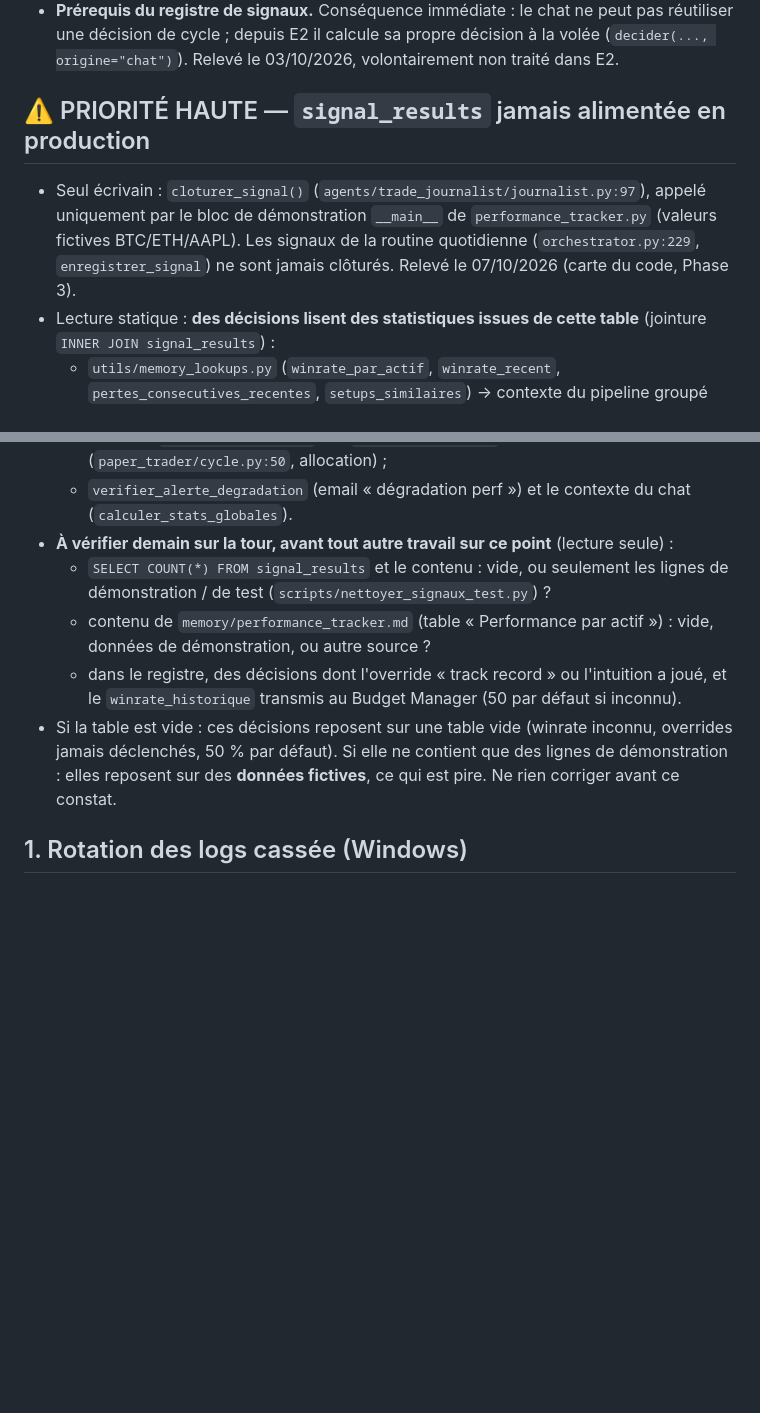
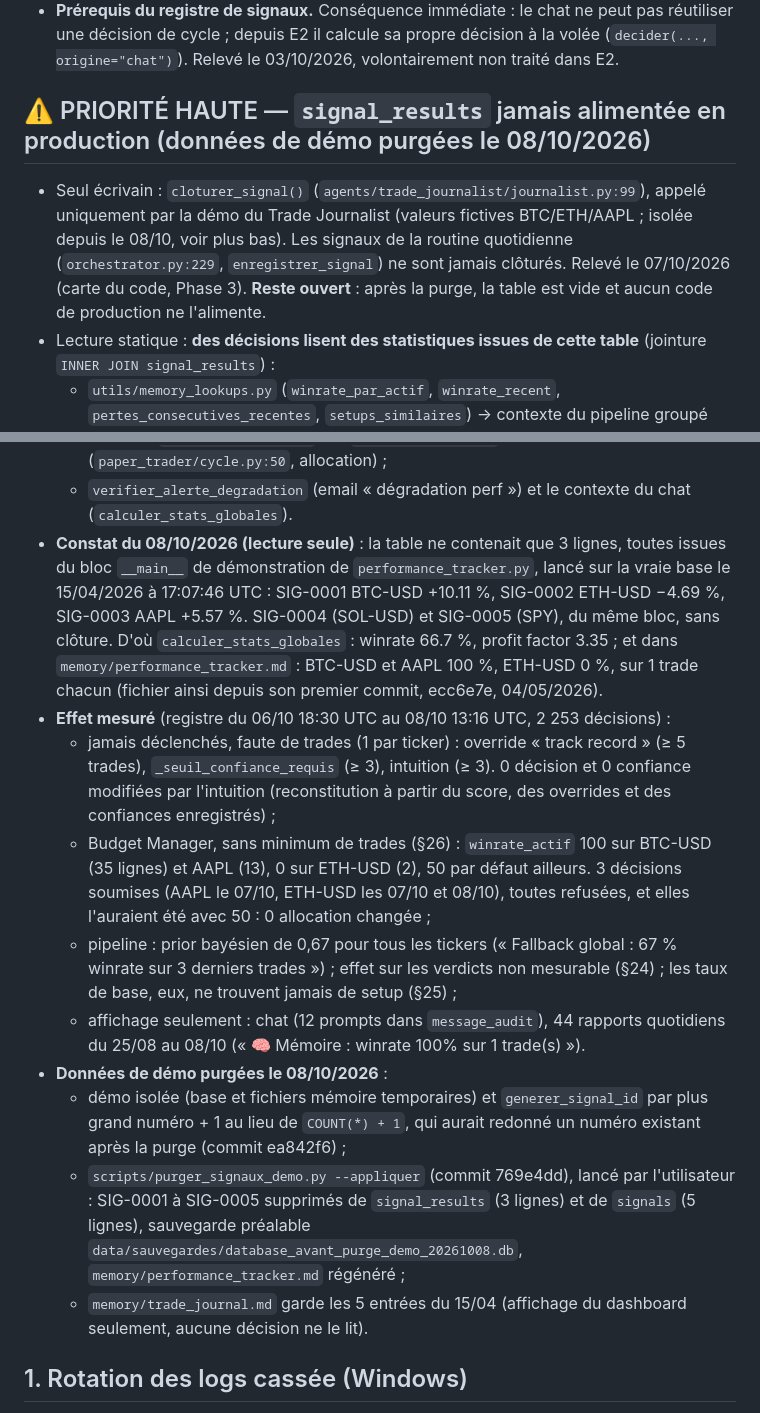
Before and after one commit to CAFEERON21br18/trading-agent, a Markdown page: docs/TODO.md, 2 parts joined by grey strips. GitHub-like rendering; blank space fills up the shorter version.

Commit message:
TODO : signal_results, données de démo purgées ; rupture §24 ; §25 et §26 relevés
- PRIORITÉ HAUTE signal_results : constat du 08/10 (3 lignes, toutes de la démo
  du 15/04), effet mesuré dans le registre depuis R2, purge (ea842f6, 769e4dd).
  Reste ouvert : aucun code de production n'alimente signal_results.
- §24, note de rupture : décisions antérieures à la purge exposées à des
  statistiques fictives ; 0 décision et 0 allocation changées depuis R2 ; prior
  0,67 dans les 74 analyses du pipeline exécutées depuis R2, effet sur les
  verdicts non mesurable ; 04/05 → 06/10 non mesurable.
- §25 (non corrigé) : setups_similaires compare BUY/SELL à des signaux
  enregistrés en LONG/SHORT, les taux de base ne trouvent jamais de setup.
- §26 (non corrigé) : le Budget Manager utilise le winrate par actif sans
  minimum de trades.

Co-Authored-By: Claude Opus 5.5 <noreply@anthropic.com>

```diff
--- a/docs/TODO.md
+++ b/docs/TODO.md
@@ -18,13 +18,15 @@ Non traités : chacun fera l'objet d'un travail séparé.
   décision à la volée (`decider(..., origine="chat")`). Relevé le 03/10/2026,
   volontairement non traité dans E2.
 
-## ⚠️ PRIORITÉ HAUTE — `signal_results` jamais alimentée en production
+## ⚠️ PRIORITÉ HAUTE — `signal_results` jamais alimentée en production (données de démo purgées le 08/10/2026)
 
-- Seul écrivain : `cloturer_signal()` (`agents/trade_journalist/journalist.py:97`),
-  appelé uniquement par le bloc de démonstration `__main__` de
-  `performance_tracker.py` (valeurs fictives BTC/ETH/AAPL). Les signaux de la
+- Seul écrivain : `cloturer_signal()` (`agents/trade_journalist/journalist.py:99`),
+  appelé uniquement par la démo du Trade Journalist (valeurs fictives
+  BTC/ETH/AAPL ; isolée depuis le 08/10, voir plus bas). Les signaux de la
   routine quotidienne (`orchestrator.py:229`, `enregistrer_signal`) ne sont
-  jamais clôturés. Relevé le 07/10/2026 (carte du code, Phase 3).
+  jamais clôturés. Relevé le 07/10/2026 (carte du code, Phase 3). **Reste
+  ouvert** : après la purge, la table est vide et aucun code de production ne
+  l'alimente.
 - Lecture statique : **des décisions lisent des statistiques issues de cette
   table** (jointure `INNER JOIN signal_results`) :
   - `utils/memory_lookups.py` (`winrate_par_actif`, `winrate_recent`,
@@ -40,19 +42,44 @@ Non traités : chacun fera l'objet d'un travail séparé.
     allocation) ;
   - `verifier_alerte_degradation` (email « dégradation perf ») et le contexte
     du chat (`calculer_stats_globales`).
-- **À vérifier demain sur la tour, avant tout autre travail sur ce point**
-  (lecture seule) :
-  - `SELECT COUNT(*) FROM signal_results` et le contenu : vide, ou seulement
-    les lignes de démonstration / de test (`scripts/nettoyer_signaux_test.py`) ?
-  - contenu de `memory/performance_tracker.md` (table « Performance par
-    actif ») : vide, données de démonstration, ou autre source ?
-  - dans le registre, des décisions dont l'override « track record » ou
-    l'intuition a joué, et le `winrate_historique` transmis au Budget Manager
-    (50 par défaut si inconnu).
-- Si la table est vide : ces décisions reposent sur une table vide (winrate
-  inconnu, overrides jamais déclenchés, 50 % par défaut). Si elle ne contient
-  que des lignes de démonstration : elles reposent sur des **données
-  fictives**, ce qui est pire. Ne rien corriger avant ce constat.
+- **Constat du 08/10/2026 (lecture seule)** : la table ne contenait que 3
+  lignes, toutes issues du bloc `__main__` de démonstration de
+  `performance_tracker.py`, lancé sur la vraie base le 15/04/2026 à 17:07:46
+  UTC : SIG-0001 BTC-USD +10.11 %, SIG-0002 ETH-USD −4.69 %, SIG-0003 AAPL
+  +5.57 %. SIG-0004 (SOL-USD) et SIG-0005 (SPY), du même bloc, sans clôture.
+  D'où `calculer_stats_globales` : winrate 66.7 %, profit factor 3.35 ; et
+  dans `memory/performance_tracker.md` : BTC-USD et AAPL 100 %, ETH-USD 0 %,
+  sur 1 trade chacun (fichier ainsi depuis son premier commit, ecc6e7e,
+  04/05/2026).
+- **Effet mesuré** (registre du 06/10 18:30 UTC au 08/10 13:16 UTC, 2 253
+  décisions) :
+  - jamais déclenchés, faute de trades (1 par ticker) : override « track
+    record » (≥ 5 trades), `_seuil_confiance_requis` (≥ 3), intuition (≥ 3).
+    0 décision et 0 confiance modifiées par l'intuition (reconstitution à
+    partir du score, des overrides et des confiances enregistrés) ;
+  - Budget Manager, sans minimum de trades (§26) : `winrate_actif` 100 sur
+    BTC-USD (35 lignes) et AAPL (13), 0 sur ETH-USD (2), 50 par défaut
+    ailleurs. 3 décisions soumises (AAPL le 07/10, ETH-USD les 07/10 et
+    08/10), toutes refusées, et elles l'auraient été avec 50 : 0 allocation
+    changée ;
+  - pipeline : prior bayésien de 0,67 pour tous les tickers (« Fallback
+    global : 67 % winrate sur 3 derniers trades ») ; effet sur les verdicts
+    non mesurable (§24) ; les taux de base, eux, ne trouvent jamais de setup
+    (§25) ;
+  - affichage seulement : chat (12 prompts dans `message_audit`), 44 rapports
+    quotidiens du 25/08 au 08/10 (« 🧠 Mémoire : winrate 100% sur 1
+    trade(s) »).
+- **Données de démo purgées le 08/10/2026** :
+  - démo isolée (base et fichiers mémoire temporaires) et `generer_signal_id`
+    par plus grand numéro + 1 au lieu de `COUNT(*) + 1`, qui aurait redonné
+    un numéro existant après la purge (commit ea842f6) ;
+  - `scripts/purger_signaux_demo.py --appliquer` (commit 769e4dd), lancé par
+    l'utilisateur : SIG-0001 à SIG-0005 supprimés de `signal_results` (3
+    lignes) et de `signals` (5 lignes), sauvegarde préalable
+    `data/sauvegardes/database_avant_purge_demo_20261008.db`,
+    `memory/performance_tracker.md` régénéré ;
+  - `memory/trade_journal.md` garde les 5 entrées du 15/04 (affichage du
+    dashboard seulement, aucune décision ne le lit).
 
 ## 1. Rotation des logs cassée (Windows)
 
```
Also changed, not shown: other parts of docs/TODO.md (+44 -0 lines).
